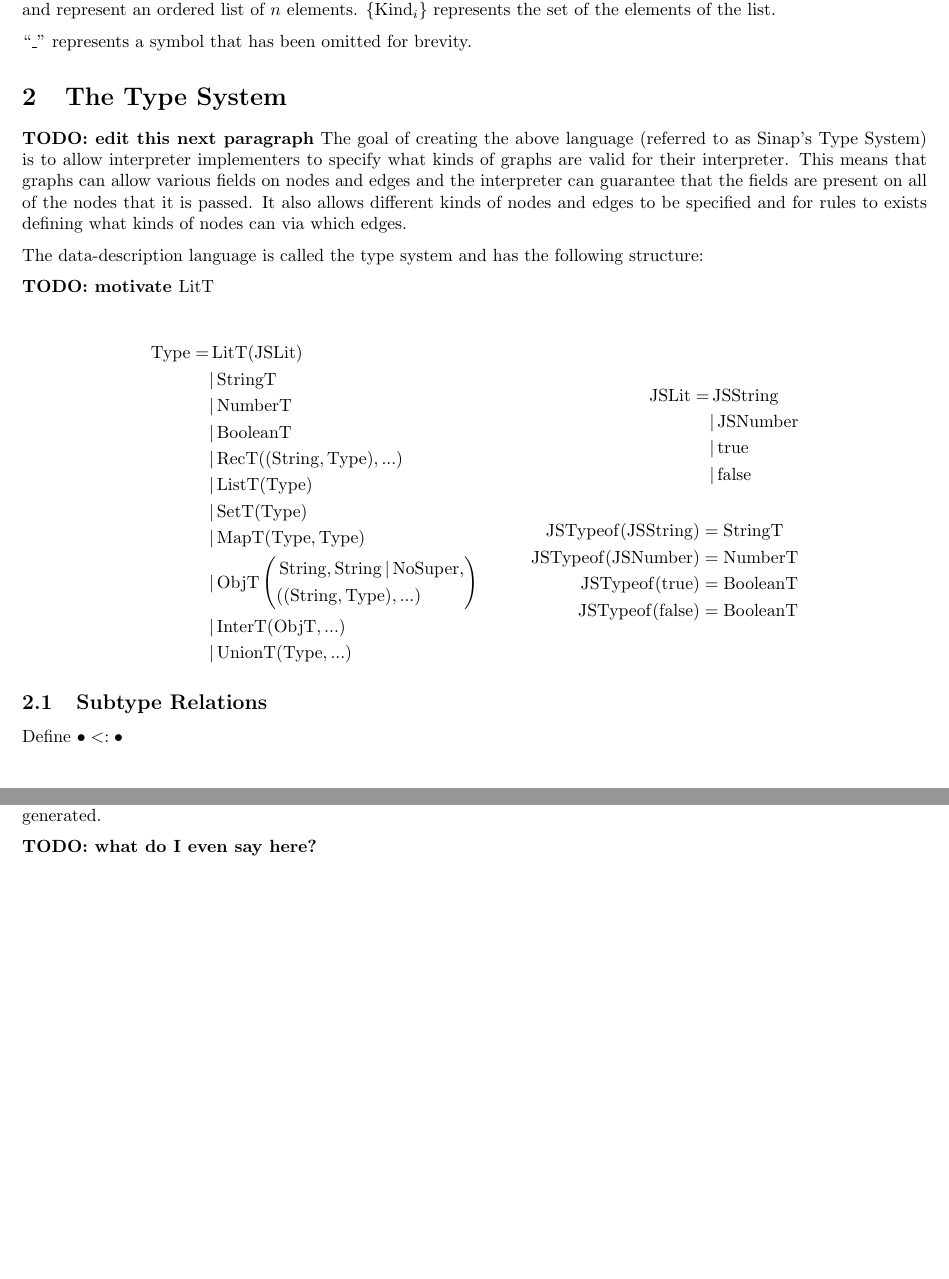
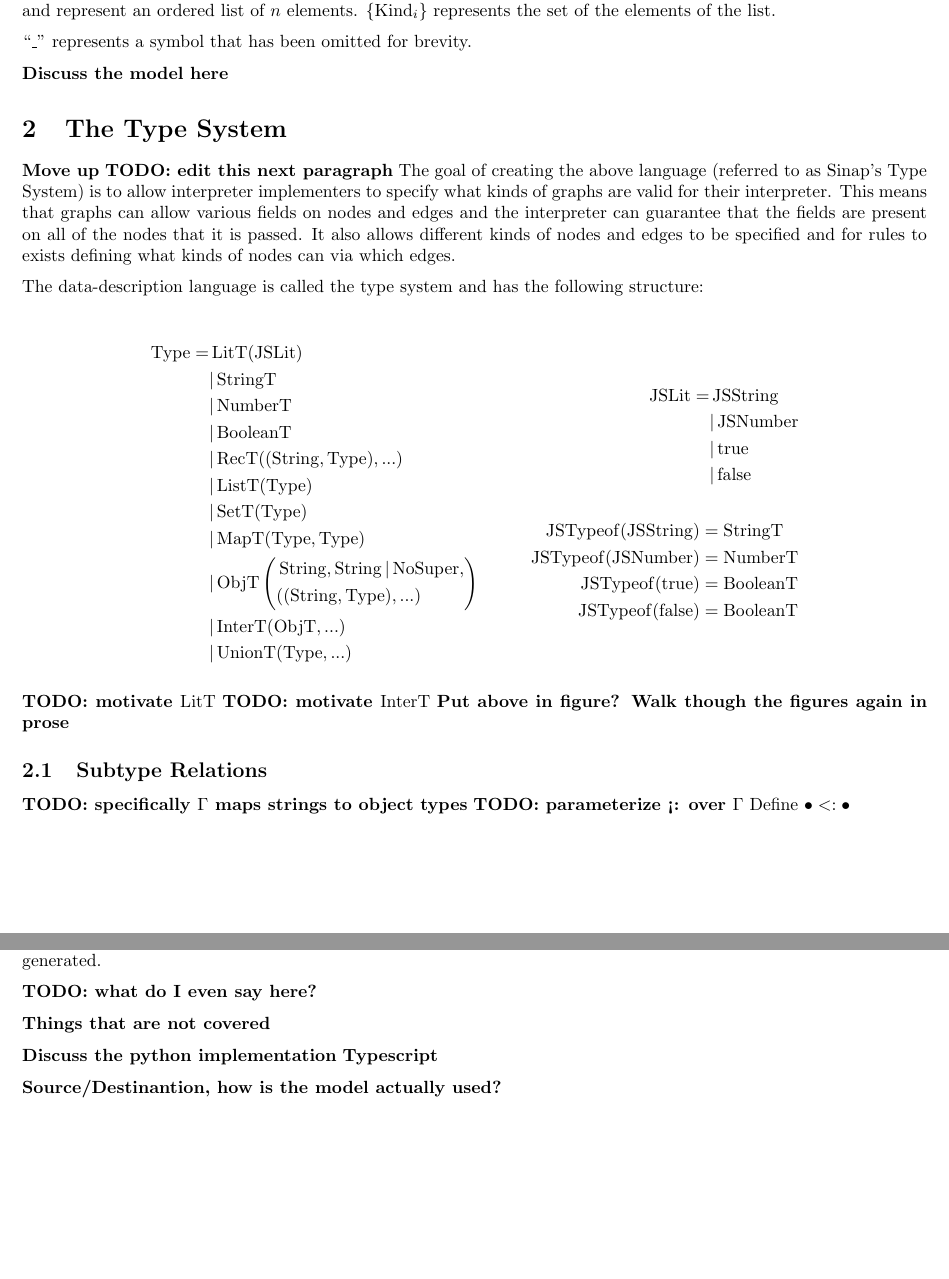
Before and after one commit to Sheyne/honors-thesis, a LaTeX document (report.tex): two parts of pages 2 and 5 of 5, joined at a grey line, cut so that both start at the same text, the shorter picture padded with empty space. Compiled offline with pdfLaTeX.

Commit message:
Notes from matt flatt

```diff
--- a/report.tex
+++ b/report.tex
@@ -134,8 +136,11 @@ the set of the elements of the list.
 
 ``\(\_\)'' represents a symbol that has been omitted for brevity.
 
+\textbf{Discuss the model here}
+
 \section{The Type System}
 
+\textbf{Move up}
 \textbf{TODO: edit this next paragraph}
 The goal of creating the above language (referred to as Sinap's
 Type System) is to allow interpreter implementers to specify what
@@ -149,8 +154,6 @@ via which edges.
 
 The data-description language is called the type system and has
 the following structure:
-
-\textbf{TODO: motivate \(\LitT\)}
 
 \begin{align*}
 \begin{aligned}
@@ -185,8 +188,15 @@ the following structure:
 \end{aligned}
 \end{align*}
 
+
+\textbf{TODO: motivate \(\LitT\)}
+\textbf{TODO: motivate \(\InterT\)}
+\textbf{Put above in figure? Walk though the figures again in prose}
+
 \subsection{Subtype Relations}
 
+\textbf{TODO: specifically \(\Gamma\) maps strings to object types}
+\textbf{TODO: parameterize <: over \(\Gamma\)}
 Define \(\bullet<:\bullet\)
 
 \begin{align*}
@@ -416,4 +428,11 @@ so that GUIs for their entry can be automatically generated.
 
 \textbf{TODO: what do I even say here?}
 
+\textbf{Things that are not covered}
+
+\textbf{Discuss the python implementation}
+\textbf{Typescript}
+
+\textbf{Source/Destinantion, how is the model actually used?}
+
 \end{document}
```
Also changed, not shown: report.tex (4 more changed lines).
